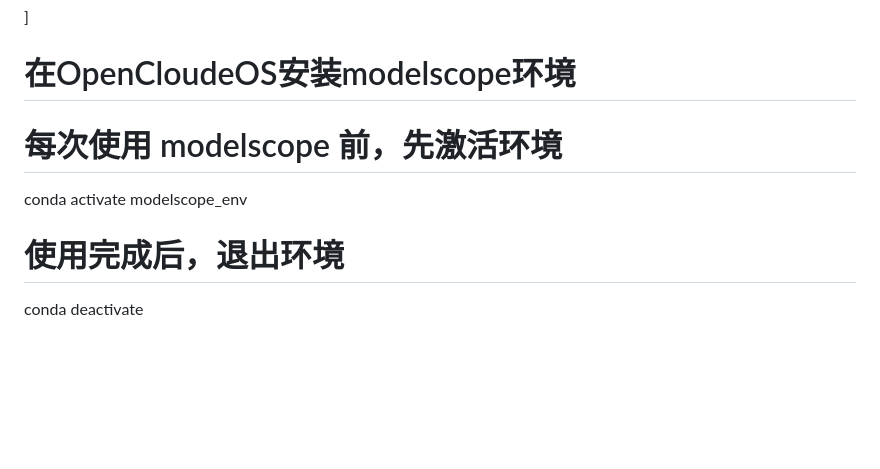
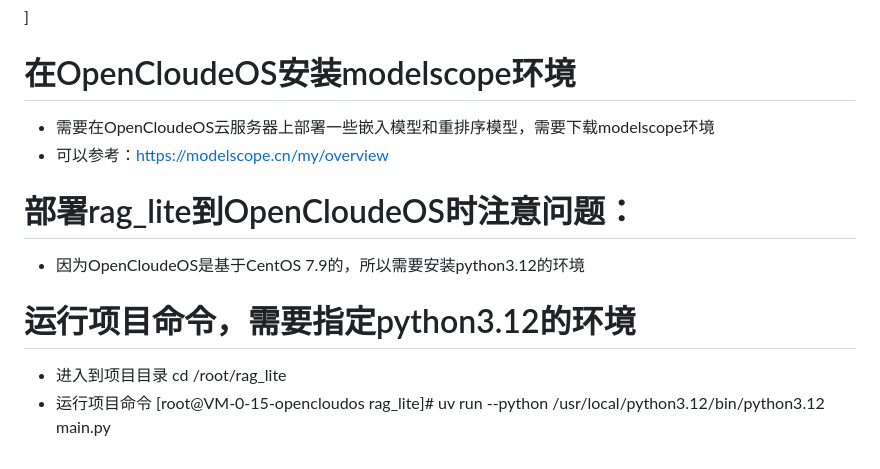
Before and after one commit to handyxuefeng/rag_lite, a Markdown page: 2.遇到的问题.md, the part around the change. Drawn GitHub-style; blank space fills up the shorter version.

Commit message:
解决部署版本问题

```diff
--- a/2.遇到的问题.md
+++ b/2.遇到的问题.md
@@ -68,10 +68,12 @@ message =[
 ]
 
 #  在OpenCloudeOS安装modelscope环境
+  - 需要在OpenCloudeOS云服务器上部署一些嵌入模型和重排序模型，需要下载modelscope环境
+  - 可以参考：https://modelscope.cn/my/overview
+# 部署rag_lite到OpenCloudeOS时注意问题：
+- 因为OpenCloudeOS是基于CentOS 7.9的，所以需要安装python3.12的环境
 
-
-# 每次使用 modelscope 前，先激活环境
-conda activate modelscope_env
-
-# 使用完成后，退出环境
-conda deactivate
+# 运行项目命令，需要指定python3.12的环境
+- 进入到项目目录 cd /root/rag_lite
+- 运行项目命令
+[root@VM-0-15-opencloudos rag_lite]# uv run --python /usr/local/python3.12/bin/python3.12 main.py
```
